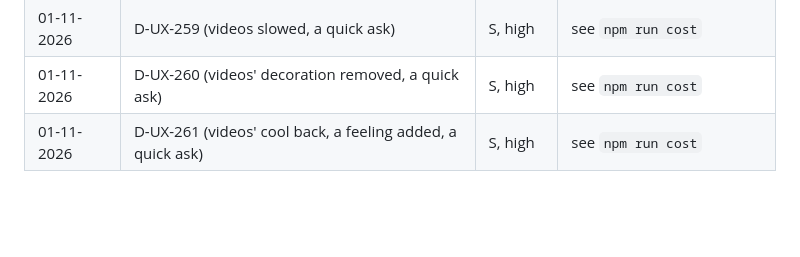
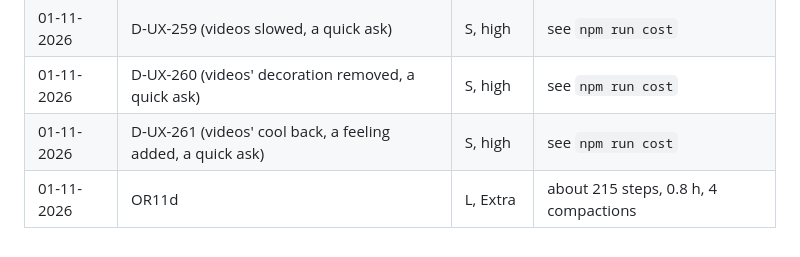
Before and after one commit to rsplenum/Finance_tools, a Markdown page: docs/HANDOFF.md, the part around the change. GitHub-like rendering; blank space fills up the shorter version.

Commit message:
HANDOFF: OR11d's budget against the actual
Co-Authored-By: Claude Opus 5.5 <noreply@anthropic.com>
Claude-Session: https://claude.ai/code/session_01DyeX7t5o4fcDF4v5JSbwD4

```diff
--- a/docs/HANDOFF.md
+++ b/docs/HANDOFF.md
@@ -33,3 +33,4 @@ A row's session writes 1 to 4 straight into the shared docs (`docs/DECISIONS.md`
 | 01-11-2026 | D-UX-259 (videos slowed, a quick ask) | S, high | see `npm run cost` |
 | 01-11-2026 | D-UX-260 (videos' decoration removed, a quick ask) | S, high | see `npm run cost` |
 | 01-11-2026 | D-UX-261 (videos' cool back, a feeling added, a quick ask) | S, high | see `npm run cost` |
+| 01-11-2026 | OR11d | L, Extra | about 215 steps, 0.8 h, 4 compactions |
```
